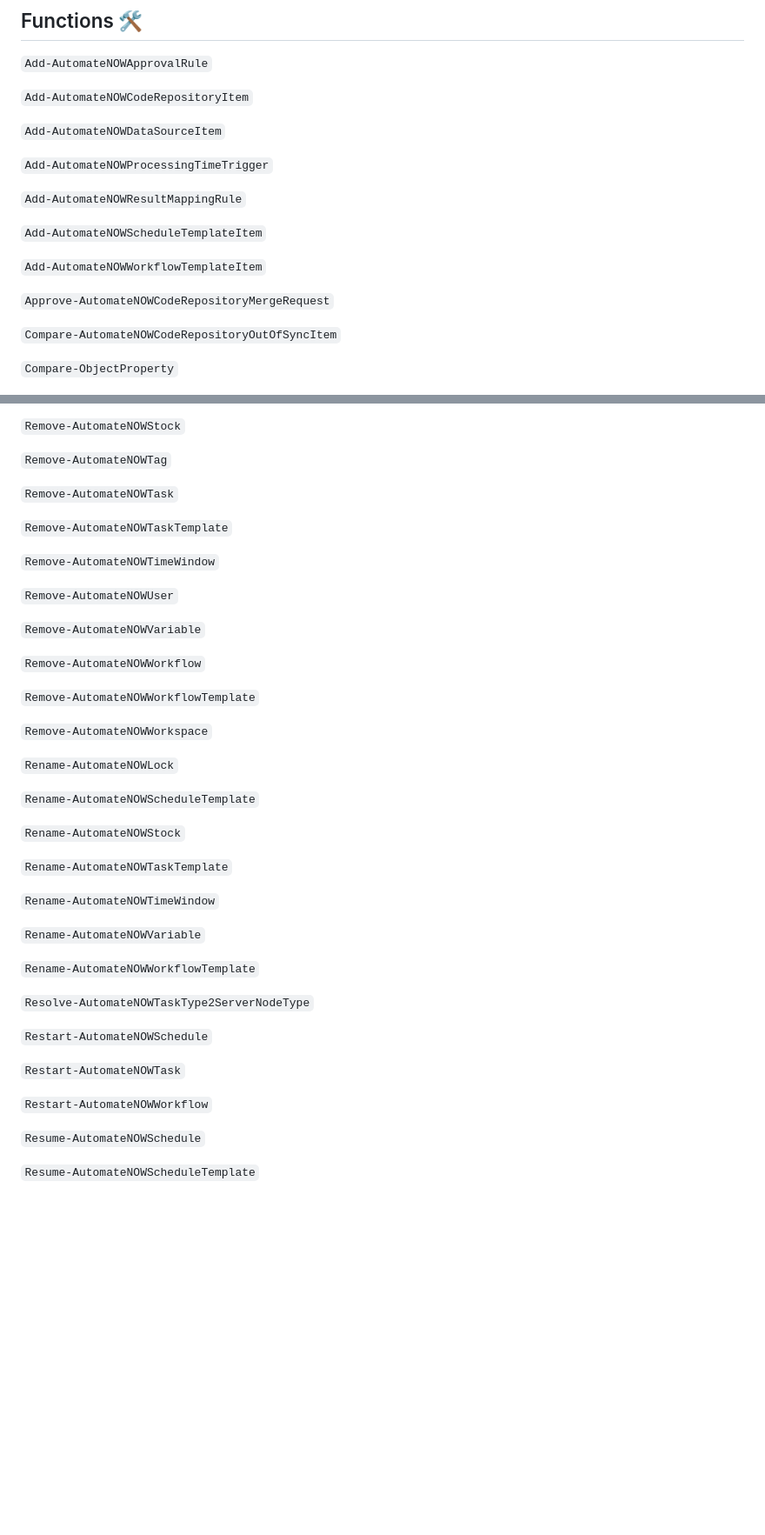
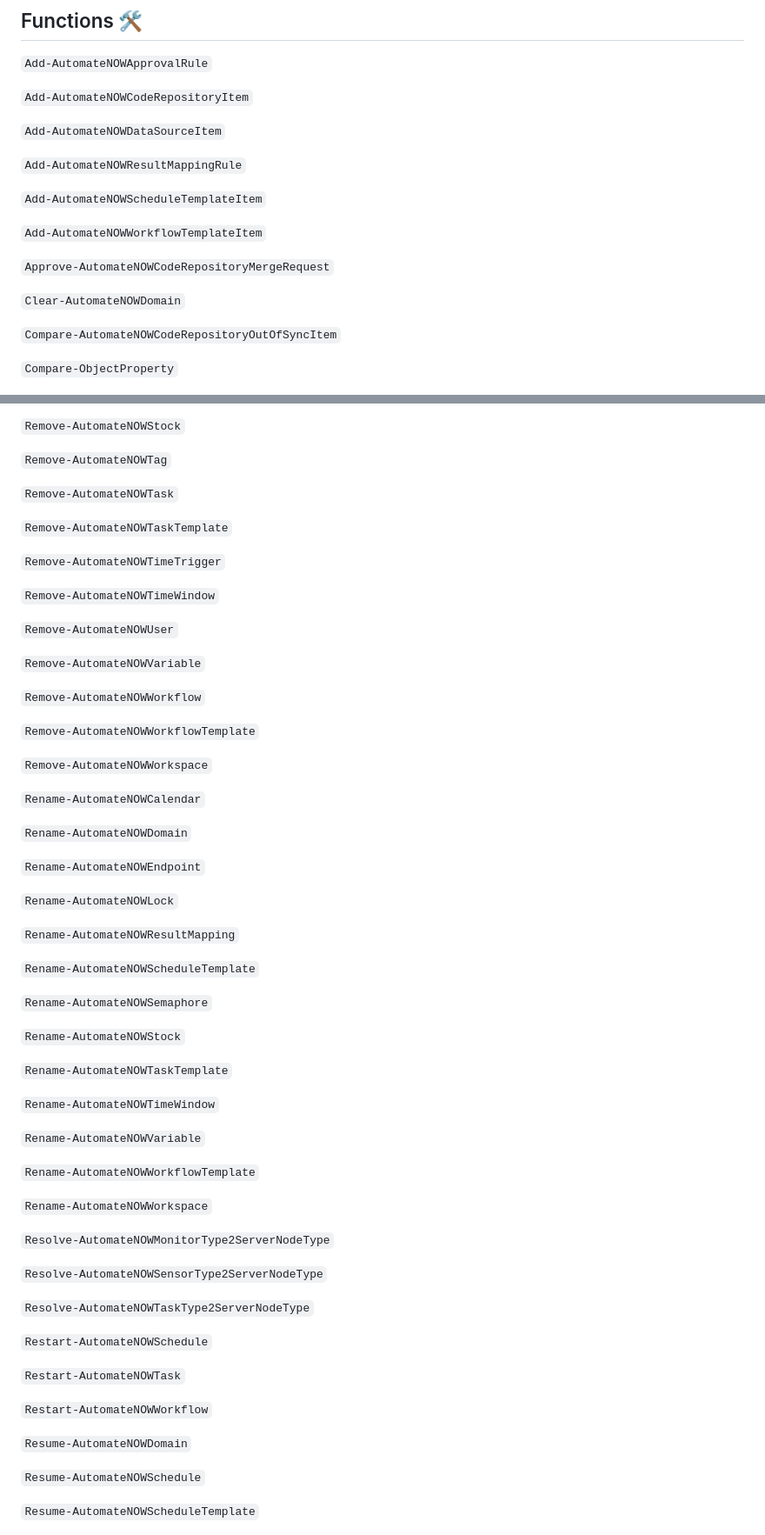
Before and after one commit to AutomateNOW-Fan/AutomateNOW, a Markdown page: README.md, 2 parts joined by grey strips. Shown at 87% size. Drawn GitHub-style; blank space fills up the shorter version.

```diff
--- a/README.md
+++ b/README.md
@@ -313,8 +326,6 @@ Use the _-NotSecure_ parameter when connecting to an instance that doesn't use h
 
 `Add-AutomateNOWDataSourceItem`
 
-`Add-AutomateNOWProcessingTimeTrigger`
-
 `Add-AutomateNOWResultMappingRule`
 
 `Add-AutomateNOWScheduleTemplateItem`
@@ -322,6 +333,8 @@ Use the _-NotSecure_ parameter when connecting to an instance that doesn't use h
 `Add-AutomateNOWWorkflowTemplateItem`
 
 `Approve-AutomateNOWCodeRepositoryMergeRequest`
+
+`Clear-AutomateNOWDomain`
 
 `Compare-AutomateNOWCodeRepositoryOutOfSyncItem`
 
@@ -649,6 +666,8 @@ Use the _-NotSecure_ parameter when connecting to an instance that doesn't use h
 
 `Remove-AutomateNOWTaskTemplate`
 
+`Remove-AutomateNOWTimeTrigger`
+
 `Remove-AutomateNOWTimeWindow`
 
 `Remove-AutomateNOWUser`
@@ -661,9 +680,19 @@ Use the _-NotSecure_ parameter when connecting to an instance that doesn't use h
 
 `Remove-AutomateNOWWorkspace`
 
+`Rename-AutomateNOWCalendar`
+
+`Rename-AutomateNOWDomain`
+
+`Rename-AutomateNOWEndpoint`
+
 `Rename-AutomateNOWLock`
 
+`Rename-AutomateNOWResultMapping`
+
 `Rename-AutomateNOWScheduleTemplate`
+
+`Rename-AutomateNOWSemaphore`
 
 `Rename-AutomateNOWStock`
 
@@ -675,6 +704,12 @@ Use the _-NotSecure_ parameter when connecting to an instance that doesn't use h
 
 `Rename-AutomateNOWWorkflowTemplate`
 
+`Rename-AutomateNOWWorkspace`
+
+`Resolve-AutomateNOWMonitorType2ServerNodeType`
+
+`Resolve-AutomateNOWSensorType2ServerNodeType`
+
 `Resolve-AutomateNOWTaskType2ServerNodeType`
 
 `Restart-AutomateNOWSchedule`
@@ -682,6 +717,8 @@ Use the _-NotSecure_ parameter when connecting to an instance that doesn't use h
 `Restart-AutomateNOWTask`
 
 `Restart-AutomateNOWWorkflow`
+
+`Resume-AutomateNOWDomain`
 
 `Resume-AutomateNOWSchedule`
 
```
Also changed, not shown: other parts of README.md (+34 -9 lines), feature-chart.png, 3 other files.
